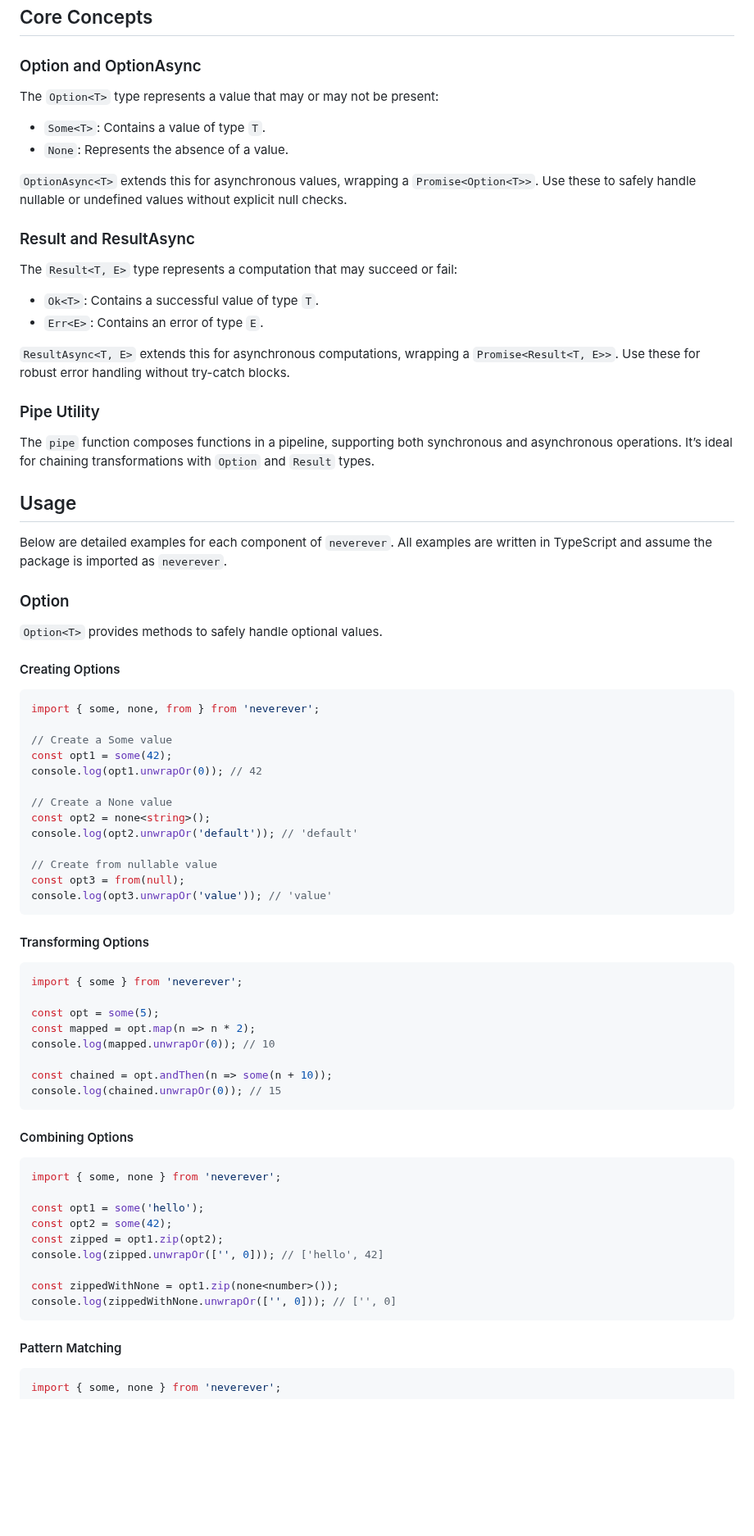
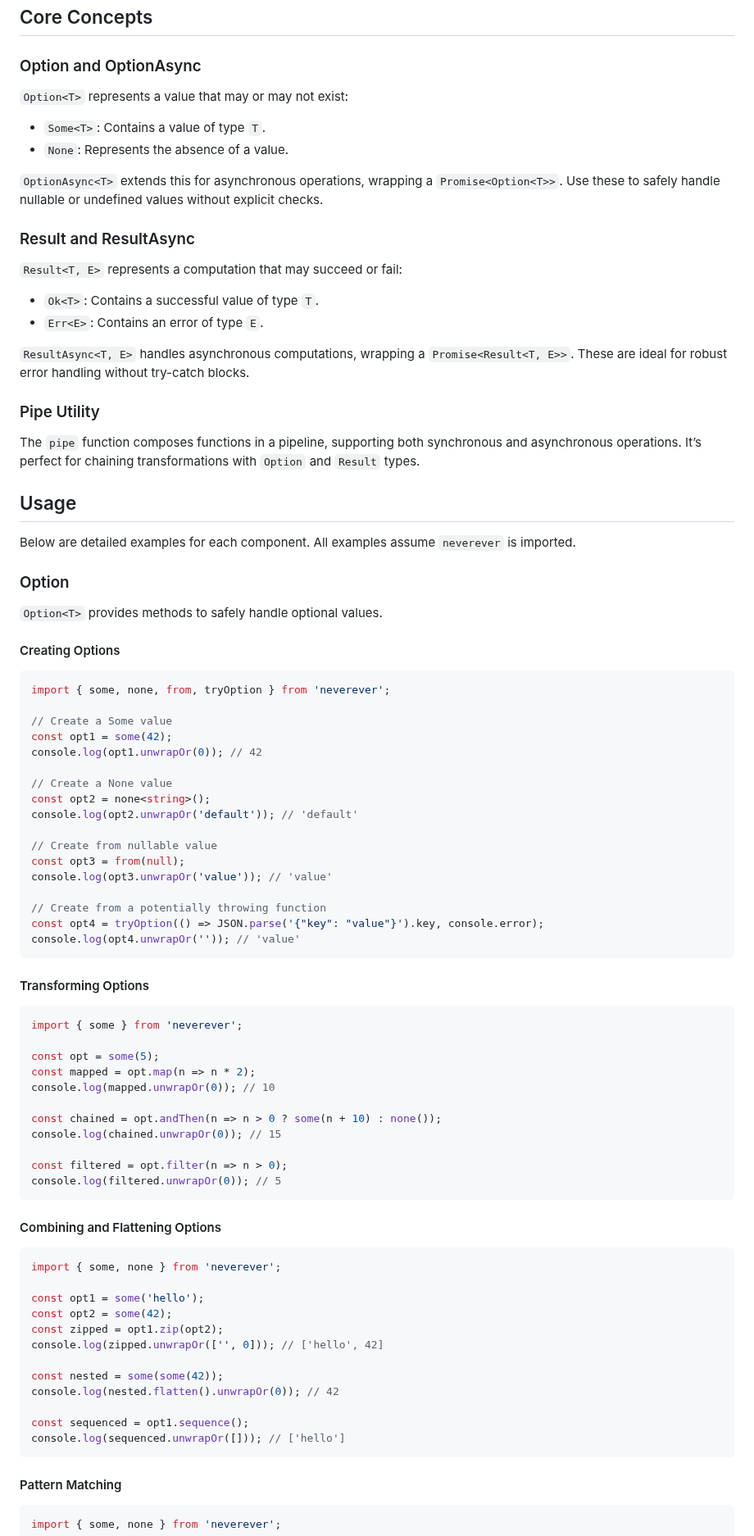
Before and after one commit to Borderliner/neverever, a Markdown page: README.md, the part around one of its changes. Shown at 82% size. Rendered like a GitHub page; blank space fills up the shorter version.

````diff
--- a/README.md
+++ b/README.md
@@ -33,27 +33,27 @@ import { ok, some, pipe } from 'neverever';
 
 ### Option and OptionAsync
 
-The `Option<T>` type represents a value that may or may not be present:
+`Option<T>` represents a value that may or may not exist:
 - `Some<T>`: Contains a value of type `T`.
 - `None`: Represents the absence of a value.
 
-`OptionAsync<T>` extends this for asynchronous values, wrapping a `Promise<Option<T>>`. Use these to safely handle nullable or undefined values without explicit null checks.
+`OptionAsync<T>` extends this for asynchronous operations, wrapping a `Promise<Option<T>>`. Use these to safely handle nullable or undefined values without explicit checks.
 
 ### Result and ResultAsync
 
-The `Result<T, E>` type represents a computation that may succeed or fail:
+`Result<T, E>` represents a computation that may succeed or fail:
 - `Ok<T>`: Contains a successful value of type `T`.
 - `Err<E>`: Contains an error of type `E`.
 
-`ResultAsync<T, E>` extends this for asynchronous computations, wrapping a `Promise<Result<T, E>>`. Use these for robust error handling without try-catch blocks.
+`ResultAsync<T, E>` handles asynchronous computations, wrapping a `Promise<Result<T, E>>`. These are ideal for robust error handling without try-catch blocks.
 
 ### Pipe Utility
 
-The `pipe` function composes functions in a pipeline, supporting both synchronous and asynchronous operations. It’s ideal for chaining transformations with `Option` and `Result` types.
+The `pipe` function composes functions in a pipeline, supporting both synchronous and asynchronous operations. It’s perfect for chaining transformations with `Option` and `Result` types.
 
 ## Usage
 
-Below are detailed examples for each component of `neverever`. All examples are written in TypeScript and assume the package is imported as `neverever`.
+Below are detailed examples for each component. All examples assume `neverever` is imported.
 
 ### Option
 
@@ -62,7 +62,7 @@ Below are detailed examples for each component of `neverever`. All examples are
 #### Creating Options
 
 ```typescript
-import { some, none, from } from 'neverever';
+import { some, none, from, tryOption } from 'neverever';
 
 // Create a Some value
 const opt1 = some(42);
@@ -75,6 +75,10 @@ console.log(opt2.unwrapOr('default')); // 'default'
 // Create from nullable value
 const opt3 = from(null);
 console.log(opt3.unwrapOr('value')); // 'value'
+
+// Create from a potentially throwing function
+const opt4 = tryOption(() => JSON.parse('{"key": "value"}').key, console.error);
+console.log(opt4.unwrapOr('')); // 'value'
 ```
 
 #### Transforming Options
@@ -86,11 +90,14 @@ const opt = some(5);
 const mapped = opt.map(n => n * 2);
 console.log(mapped.unwrapOr(0)); // 10
 
-const chained = opt.andThen(n => some(n + 10));
+const chained = opt.andThen(n => n > 0 ? some(n + 10) : none());
 console.log(chained.unwrapOr(0)); // 15
+
+const filtered = opt.filter(n => n > 0);
+console.log(filtered.unwrapOr(0)); // 5
 ```
 
-#### Combining Options
+#### Combining and Flattening Options
 
 ```typescript
 import { some, none } from 'neverever';
@@ -100,8 +107,11 @@ const opt2 = some(42);
 const zipped = opt1.zip(opt2);
 console.log(zipped.unwrapOr(['', 0])); // ['hello', 42]
 
-const zippedWithNone = opt1.zip(none<number>());
-console.log(zippedWithNone.unwrapOr(['', 0])); // ['', 0]
+const nested = some(some(42));
+console.log(nested.flatten().unwrapOr(0)); // 42
+
+const sequenced = opt1.sequence();
+console.log(sequenced.unwrapOr([])); // ['hello']
 ```
 
 #### Pattern Matching
````
Also changed, not shown: other parts of README.md (+37 -28 lines).
